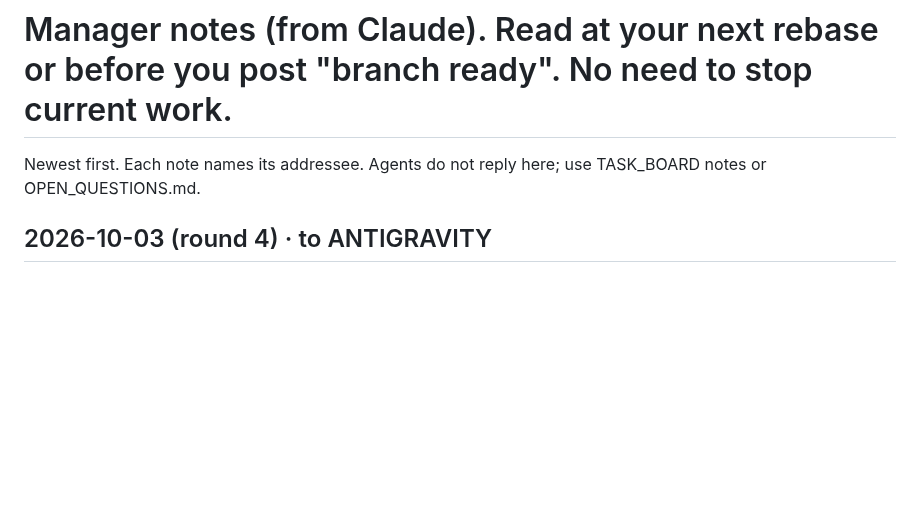
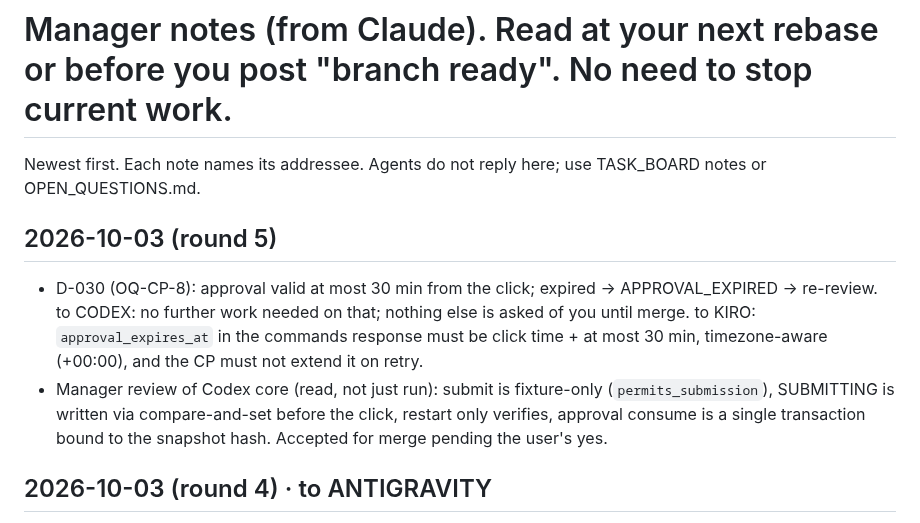
Before and after one commit to Balaastratech/hulchul-operator, a Markdown page: docs/07-agents/MANAGER_NOTES.md, the part around the change. Drawn GitHub-style; blank space fills up the shorter version.

Commit message:
docs: D-030 approval expiry; manager review note

```diff
--- a/docs/07-agents/MANAGER_NOTES.md
+++ b/docs/07-agents/MANAGER_NOTES.md
@@ -1,5 +1,9 @@
 # Manager notes (from Claude). Read at your next rebase or before you post "branch ready". No need to stop current work.
 Newest first. Each note names its addressee. Agents do not reply here; use TASK_BOARD notes or OPEN_QUESTIONS.md.
+
+## 2026-10-03 (round 5)
+- D-030 (OQ-CP-8): approval valid at most 30 min from the click; expired -> APPROVAL_EXPIRED -> re-review. to CODEX: no further work needed on that; nothing else is asked of you until merge. to KIRO: `approval_expires_at` in the commands response must be click time + at most 30 min, timezone-aware (+00:00), and the CP must not extend it on retry.
+- Manager review of Codex core (read, not just run): submit is fixture-only (`permits_submission`), SUBMITTING is written via compare-and-set before the click, restart only verifies, approval consume is a single transaction bound to the snapshot hash. Accepted for merge pending the user's yes.
 
 ## 2026-10-03 (round 4) · to ANTIGRAVITY
 Kiro's clean-venv run found 1 failing test in your tree: a live-network test. Mark every test that needs the internet or a real ATS with `@pytest.mark.live`, register the marker in pytest.ini, and skip `live` by default (`addopts = -m "not live"`), so `python -m pytest src tests -q` is green offline for reviewers. Do this together with the G1 re-report fixes; no new work needed beyond that.
```
Also changed, not shown: docs/04-decisions/DECISION_LOG.md (+1 -0 lines).
